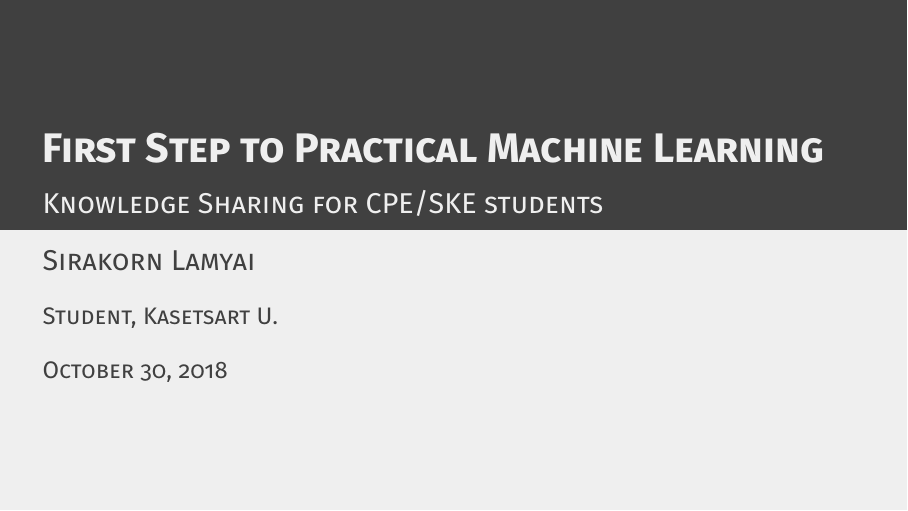
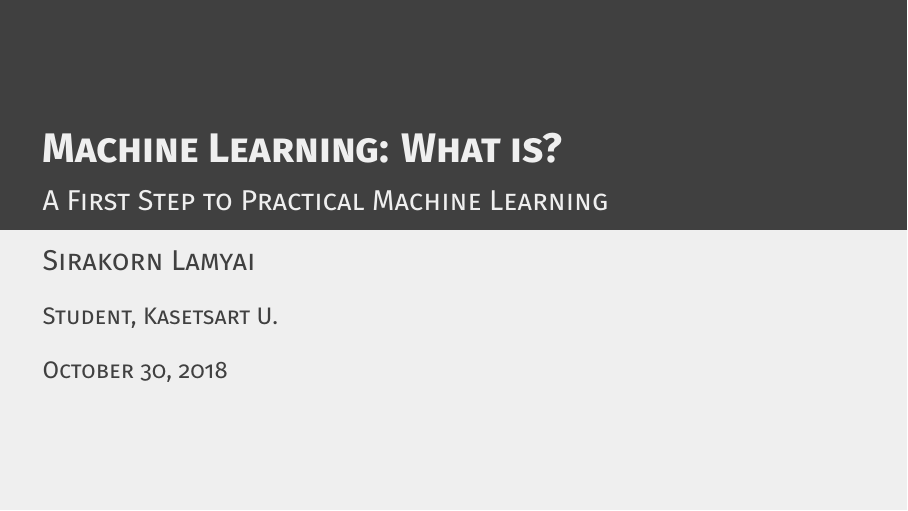
Before and after one commit to srakrn/cpe-ml-intro, LaTeX slides (slides/ml_talk.tex): page 1 of 105. Compiled offline with XeLaTeX.

Commit message:
Edited talk name

```diff
--- a/slides/ml_talk.tex
+++ b/slides/ml_talk.tex
@@ -30,8 +30,8 @@
 
 \lstset{style=codeblock}
 
-\title{First Step to Practical Machine Learning}
-\subtitle{Knowledge Sharing for CPE/SKE students}
+\title{Machine Learning: What is?}
+\subtitle{A First Step to Practical Machine Learning}
 \author{Sirakorn Lamyai}
 \institute{Student, Kasetsart U.}
 \date{October 30, 2018}
```
Also changed, not shown: slides/ml_talk.pdf.
